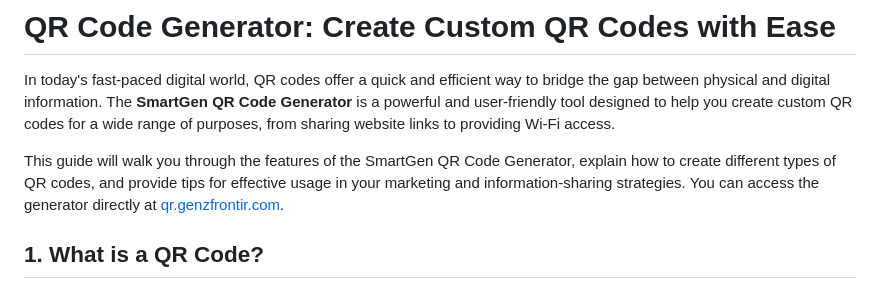
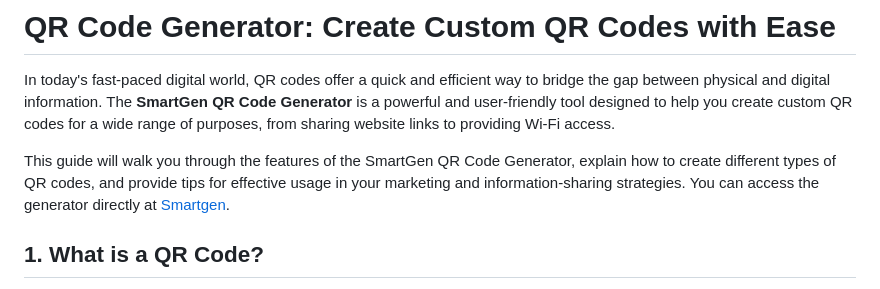
Before and after one commit to bayeziddev/smartGenDocs, a Markdown page: docs/tools/qr-generator.md, the part around the change. GitHub-like rendering.

```diff
--- a/docs/tools/qr-generator.md
+++ b/docs/tools/qr-generator.md
@@ -2,7 +2,7 @@
 
 In today's fast-paced digital world, QR codes offer a quick and efficient way to bridge the gap between physical and digital information. The **SmartGen QR Code Generator** is a powerful and user-friendly tool designed to help you create custom QR codes for a wide range of purposes, from sharing website links to providing Wi-Fi access.
 
-This guide will walk you through the features of the SmartGen QR Code Generator, explain how to create different types of QR codes, and provide tips for effective usage in your marketing and information-sharing strategies. You can access the generator directly at [qr.genzfrontir.com](https://qr.genzfrontir.com).
+This guide will walk you through the features of the SmartGen QR Code Generator, explain how to create different types of QR codes, and provide tips for effective usage in your marketing and information-sharing strategies. You can access the generator directly at [Smartgen](https://smartgentools.com).
 
 ## 1. What is a QR Code?
 
```
